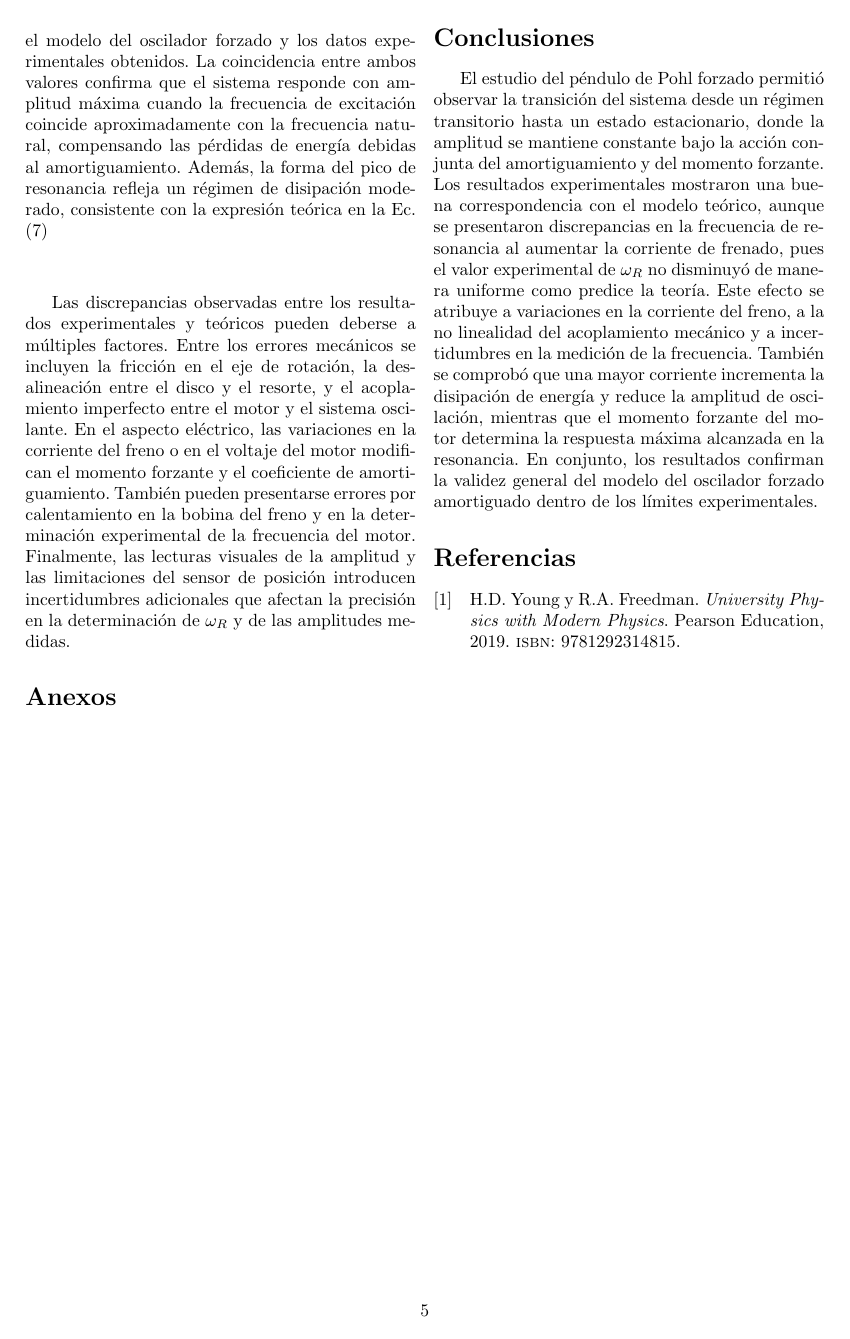
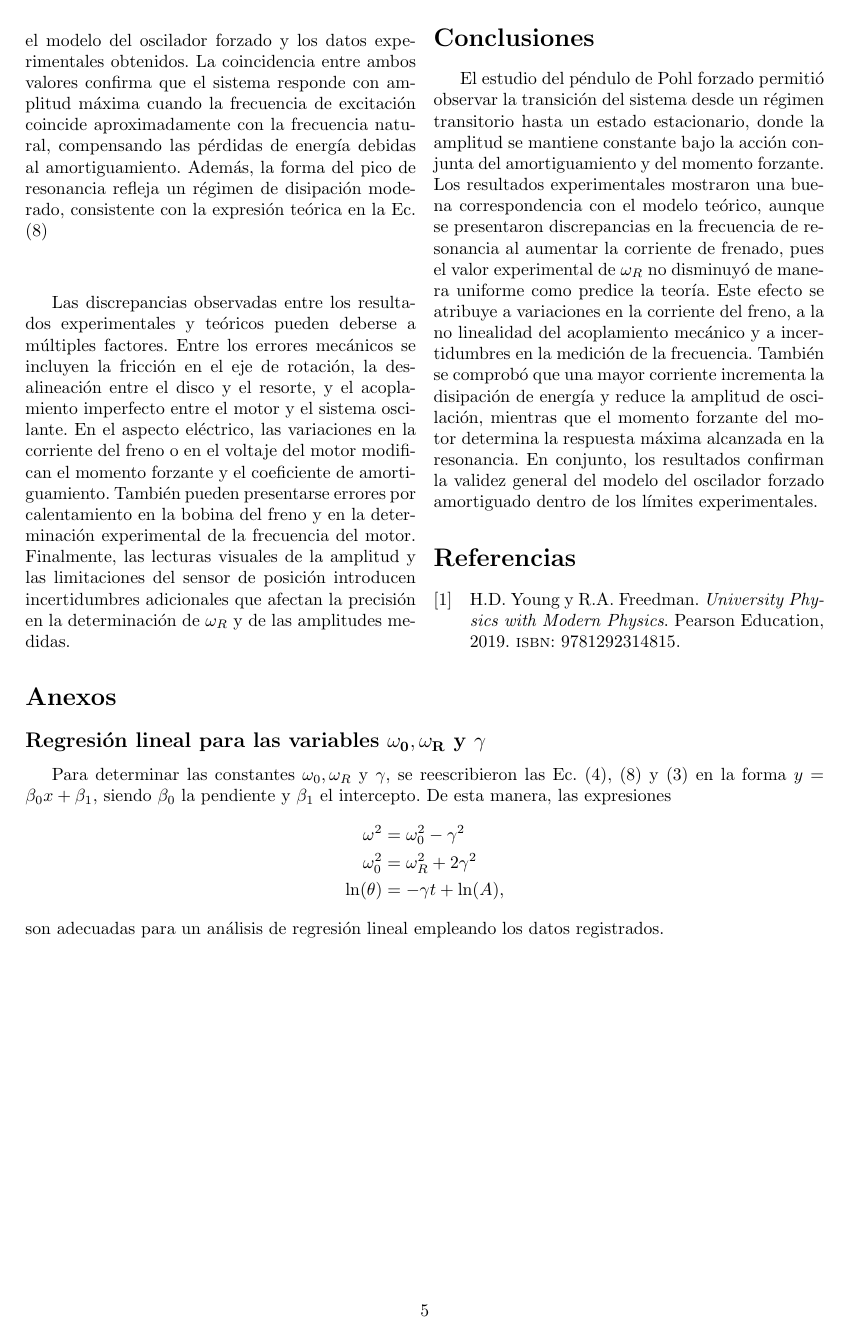
Before and after one commit to Medina1010/f3i4, a LaTeX paper (f3i4.tex, which reads src/anexos.tex): page 5 of 5. Compiled offline with pdfLaTeX.

Commit message:
casi hecho

```diff
--- a/src/anexos.tex
+++ b/src/anexos.tex
@@ -1 +1,13 @@
 \section*{Anexos}
+\subsection*{Regresión lineal para las variables $\mathbf{\omega_0, \omega_R}$ y $\mathbf{\gamma}$}
+
+Para determinar las constantes $\omega_0, \omega_R$ y $\gamma$, se reescribieron las
+Ec. (\ref{eq:omegasolito}), (\ref{eq:frecuenciaresonancia}) y (\ref{eq:solucionhomogeneo})
+en la forma $y = \beta_0 x + \beta_1$, siendo $\beta_0$ la pendiente y $\beta_1$ el intercepto.
+De esta manera, las expresiones
+\begin{align*}
+	\omega^2 &= \omega_0^2 - \gamma^2 \\
+	\omega_0^2 &= \omega_R^2 + 2\gamma^2 \\
+	\ln(\theta) &= -\gamma t + \ln(A),
+\end{align*}
+son adecuadas para un análisis de regresión lineal empleando los datos registrados.
```
Also changed, not shown: src/introduccion.tex (+3 -3 lines), src/tabla.tex (+1 -1 lines).
